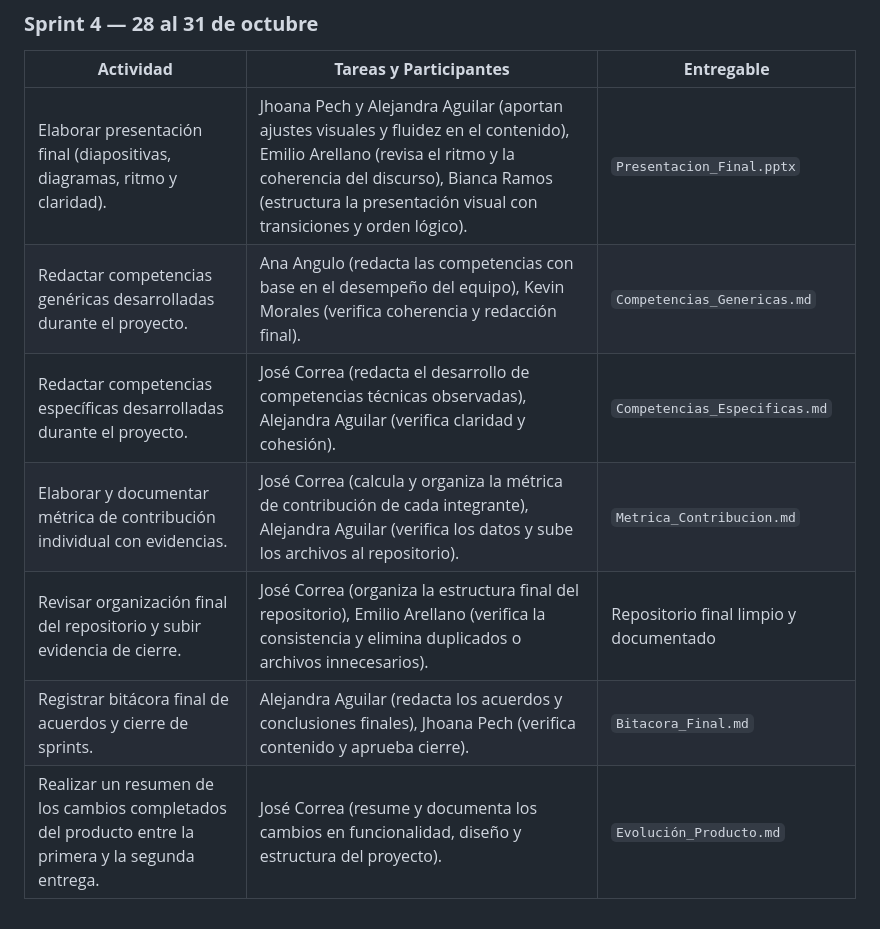
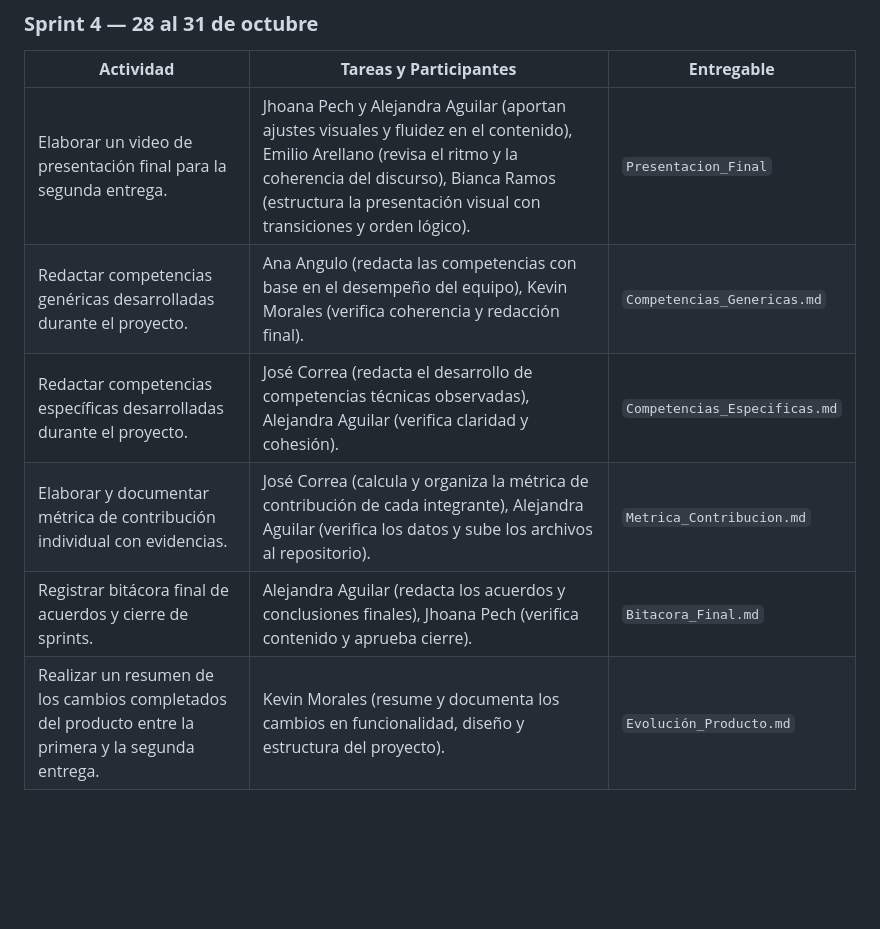
Before and after one commit to jhoanapechram/-FIS-Equipo-2, a Markdown page: 2da Entrega/Proceso/Descripción del Proceso.md, the part around the change. GitHub-like rendering; blank space fills up the shorter version.

Commit message:
Update final presentation task to video format

```diff
--- a/2da Entrega/Proceso/Descripción del Proceso.md
+++ b/2da Entrega/Proceso/Descripción del Proceso.md
@@ -78,10 +78,9 @@ Mejorar el producto desarrollado en la primera entrega, asegurando la evolución
 
 | **Actividad** | **Tareas y Participantes** | **Entregable** |
 |----------------|------------------|----------------|
-| Elaborar presentación final (diapositivas, diagramas, ritmo y claridad). | Jhoana Pech y Alejandra Aguilar (aportan ajustes visuales y fluidez en el contenido), Emilio Arellano (revisa el ritmo y la coherencia del discurso), Bianca Ramos (estructura la presentación visual con transiciones y orden lógico). | `Presentacion_Final.pptx` |
+| Elaborar un video de presentación final para la segunda entrega. | Jhoana Pech y Alejandra Aguilar (aportan ajustes visuales y fluidez en el contenido), Emilio Arellano (revisa el ritmo y la coherencia del discurso), Bianca Ramos (estructura la presentación visual con transiciones y orden lógico). | `Presentacion_Final` |
 | Redactar competencias genéricas desarrolladas durante el proyecto. | Ana Angulo (redacta las competencias con base en el desempeño del equipo), Kevin Morales (verifica coherencia y redacción final). | `Competencias_Genericas.md` |
 | Redactar competencias específicas desarrolladas durante el proyecto. | José Correa (redacta el desarrollo de competencias técnicas observadas), Alejandra Aguilar (verifica claridad y cohesión). | `Competencias_Especificas.md` |
 | Elaborar y documentar métrica de contribución individual con evidencias. | José Correa (calcula y organiza la métrica de contribución de cada integrante), Alejandra Aguilar (verifica los datos y sube los archivos al repositorio). | `Metrica_Contribucion.md` |
-| Revisar organización final del repositorio y subir evidencia de cierre. | José Correa (organiza la estructura final del repositorio), Emilio Arellano (verifica la consistencia y elimina duplicados o archivos innecesarios). | Repositorio final limpio y documentado |
 | Registrar bitácora final de acuerdos y cierre de sprints. | Alejandra Aguilar (redacta los acuerdos y conclusiones finales), Jhoana Pech (verifica contenido y aprueba cierre). | `Bitacora_Final.md` |
-| Realizar un resumen de los cambios completados del producto entre la primera y la segunda entrega. | José Correa (resume y documenta los cambios en funcionalidad, diseño y estructura del proyecto). | `Evolución_Producto.md` |
+| Realizar un resumen de los cambios completados del producto entre la primera y la segunda entrega. | Kevin Morales (resume y documenta los cambios en funcionalidad, diseño y estructura del proyecto). | `Evolución_Producto.md` |
```
